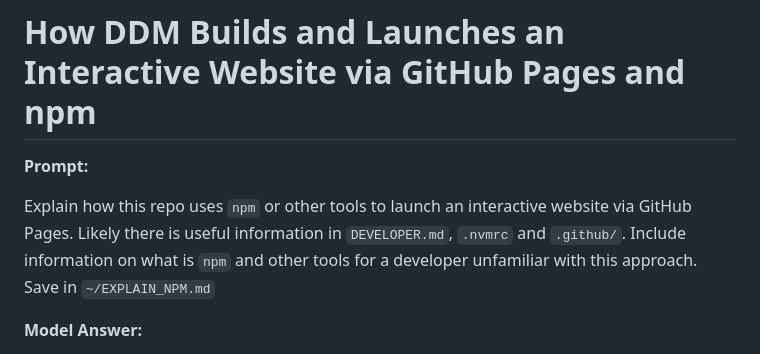
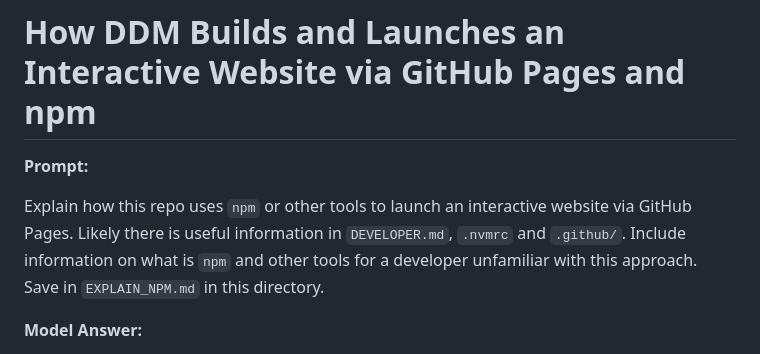
Before and after one commit to atniclimate/dynamic-drought-module, a Markdown page: EXPLAIN_NPM.md, the part around the change. GitHub-like rendering.

Commit message:
fix prompt issue

```diff
--- a/EXPLAIN_NPM.md
+++ b/EXPLAIN_NPM.md
@@ -2,7 +2,7 @@
 
 **Prompt:**
 
-Explain how this repo uses `npm` or other tools to launch an interactive website via GitHub Pages. Likely there is useful information in `DEVELOPER.md`, `.nvmrc` and `.github/`. Include information on what is `npm` and other tools for a developer unfamiliar with this approach. Save in `~/EXPLAIN_NPM.md`
+Explain how this repo uses `npm` or other tools to launch an interactive website via GitHub Pages. Likely there is useful information in `DEVELOPER.md`, `.nvmrc` and `.github/`. Include information on what is `npm` and other tools for a developer unfamiliar with this approach. Save in `EXPLAIN_NPM.md` in this directory.
 
 **Model Answer:**
 
```
